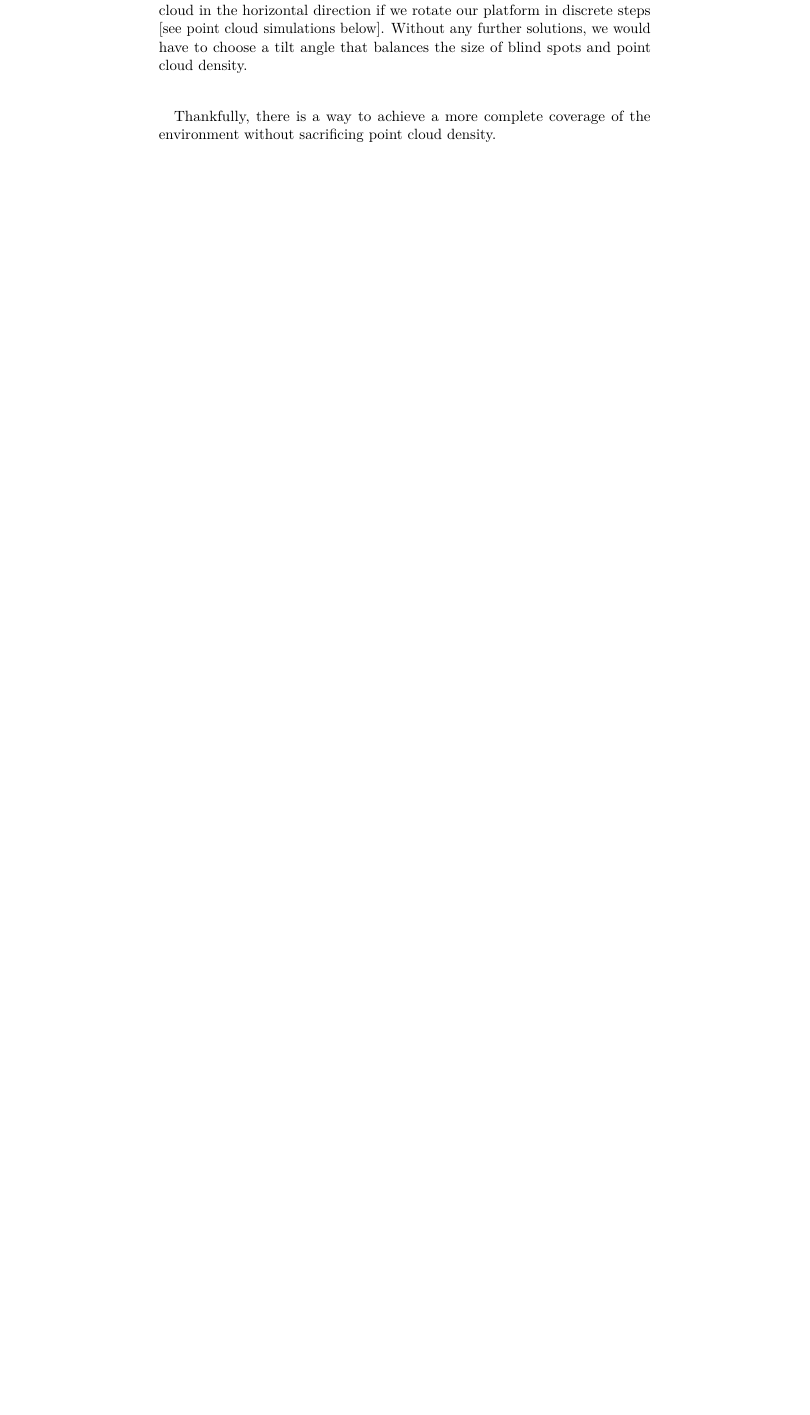
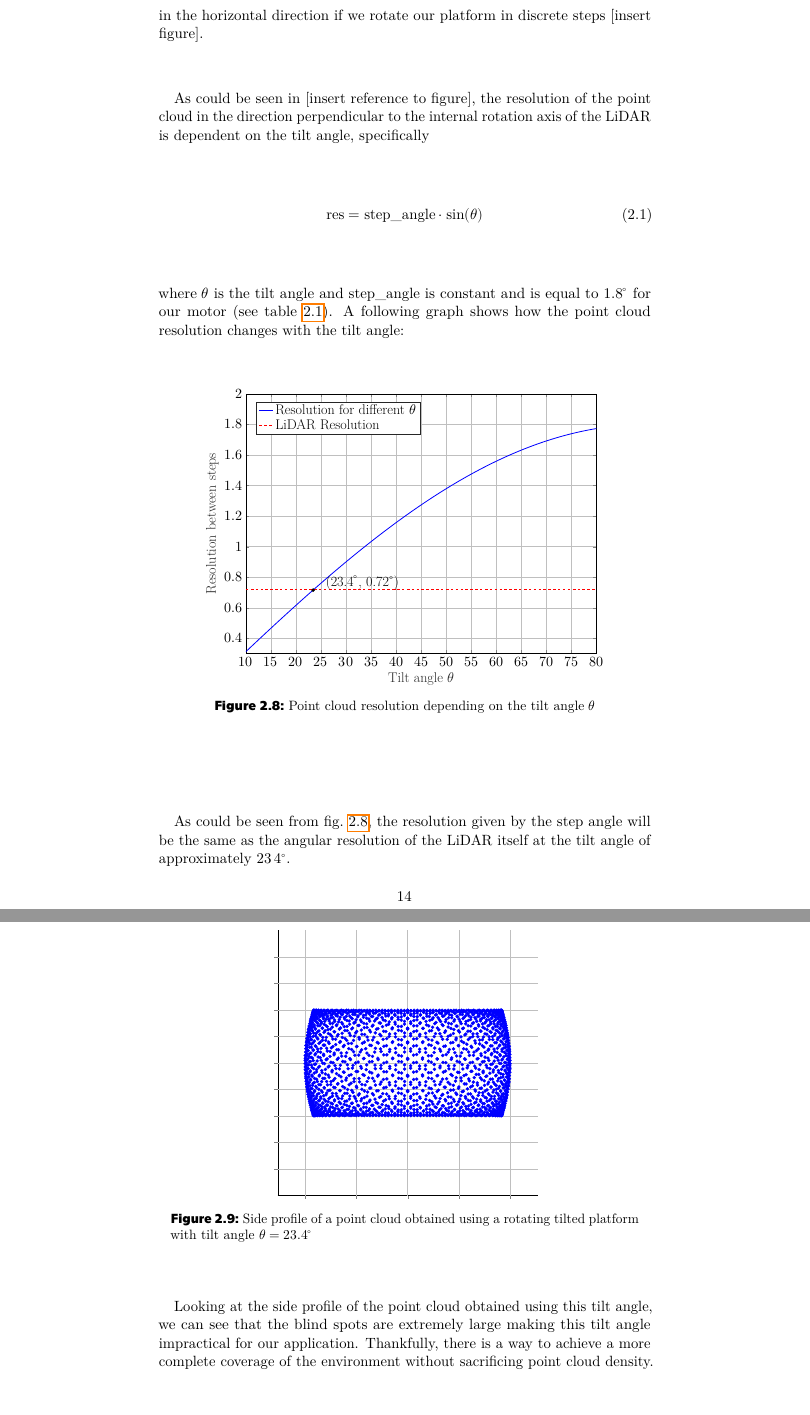
Before and after one commit to DarqSh/bap-novosad, a LaTeX thesis (psani_miniproject/miniproject/main.tex, which reads psani_miniproject/miniproject/design/design.tex): part of page 20 of 23 before the commit and two parts of pages 20 and 21 of 25 after it, the two joined at a grey line, cut so that both start at the same text, the shorter picture padded with empty space. The pictures show the PDF file psani_miniproject/miniproject/main.pdf that the author committed with the source.

Commit message:
Expand on 'Choosing the Tilt Angle' subsection

```diff
--- a/psani_miniproject/miniproject/design/design.tex
+++ b/psani_miniproject/miniproject/design/design.tex
@@ -158,7 +158,24 @@ A larger tilt angle will result in smaller blind spots as could be seen from the
 
-The trade-off for a larger tilt angle, however, is a more spread-out point cloud in the horizontal direction if we rotate our platform in discrete steps [see point cloud simulations below].
-Without any further solutions, we would have to choose a tilt angle that balances the size of blind spots and point cloud density.
-
+As could be seen in [insert reference to figure], the resolution of the point cloud in the direction perpendicular to the internal rotation axis of the \gls{lidar} is dependent on the tilt angle, specifically
+\begin{equation}
+    \text{res} = \text{step\_angle}\cdot\sin(\theta)
+\end{equation}
+where $\theta$ is the tilt angle and \text{step\_angle} is constant and is equal to 1.8$\degree$ for our motor (see \cref{tab:stepper_motor_params}).
+A following graph shows how the point cloud resolution changes with the tilt angle:
+\begin{figure}[H]
+    \centering
+    \input{design/angleRes_tiltOnly.tex}
+    \caption{Point cloud resolution depending on the tilt angle $\theta$}
+    \label{fig:angleRes_tiltOnly}
+\end{figure}
+As could be seen from \cref{fig:angleRes_tiltOnly}, the resolution given by the step angle will be the same as the angular resolution of the \gls{lidar} itself at the tilt angle of approximately $\si{23.4}{\degree}$.
+\begin{figure}[H]
+    \centering
+    \input{design/23point4rotate_pointCloud.tex}
+    \caption{Side profile of a point cloud obtained using a rotating tilted platform with tilt angle $\theta=23.4\degree$}
+    \label{fig:23point4rotate_pointCloud}
+\end{figure}
+Looking at the side profile of the point cloud obtained using this tilt angle, we can see that the blind spots are extremely large making this tilt angle impractical for our application.
 Thankfully, there is a way to achieve a more complete coverage of the environment without sacrificing point cloud density.
 \subsection{Choosing a Gear Ratio for the Rotating Platform}
 In order to remove the need for a compromise between point cloud coverage and density while using a stepper motor to rotate the platform, we can introduce a gear mechanism into our design.
```
Also changed, not shown: psani_miniproject/miniproject/main.pdf, psani_miniproject/miniproject/design/design.tex (2 more changed lines).
